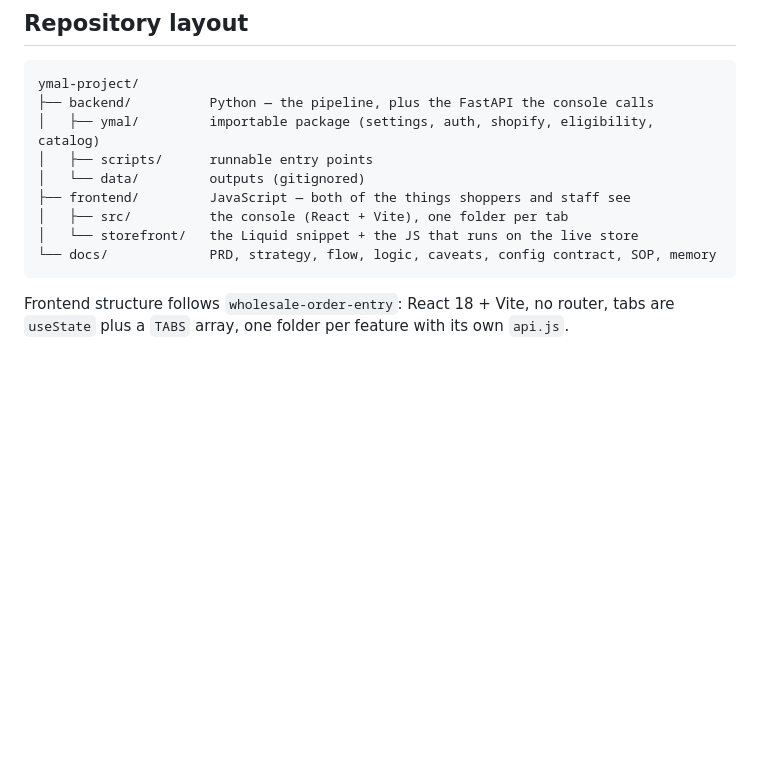
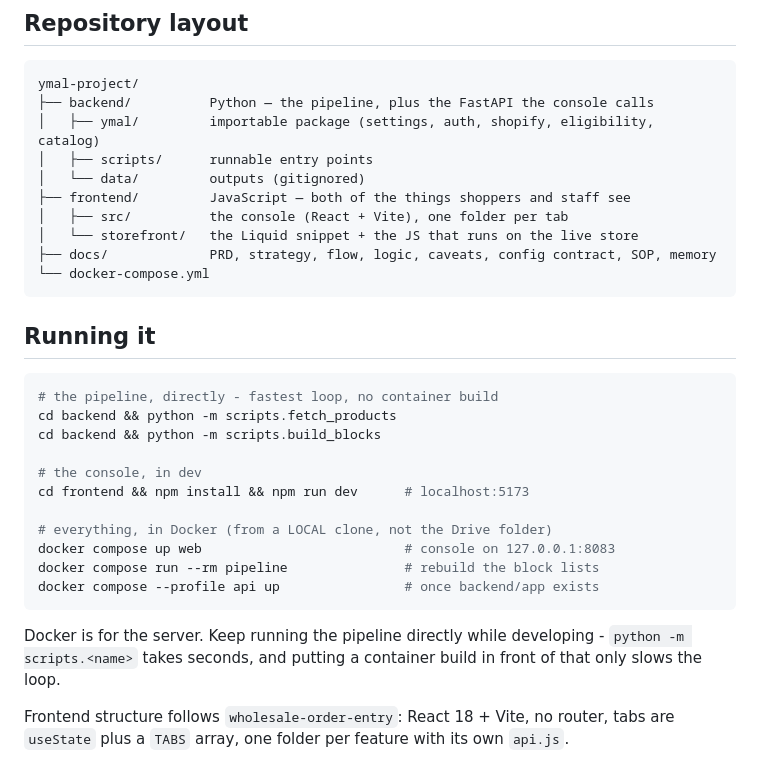
Before and after one commit to Wooden-Ships-Knits/ymal-project, a Markdown page: README.md, the part around the change. Drawn GitHub-style; blank space fills up the shorter version.

````diff
--- a/README.md
+++ b/README.md
@@ -40,8 +40,29 @@ ymal-project/
 ├── frontend/         JavaScript — both of the things shoppers and staff see
 │   ├── src/          the console (React + Vite), one folder per tab
 │   └── storefront/   the Liquid snippet + the JS that runs on the live store
-└── docs/             PRD, strategy, flow, logic, caveats, config contract, SOP, memory
+├── docs/             PRD, strategy, flow, logic, caveats, config contract, SOP, memory
+└── docker-compose.yml
 ```
+
+## Running it
+
+```bash
+# the pipeline, directly - fastest loop, no container build
+cd backend && python -m scripts.fetch_products
+cd backend && python -m scripts.build_blocks
+
+# the console, in dev
+cd frontend && npm install && npm run dev      # localhost:5173
+
+# everything, in Docker (from a LOCAL clone, not the Drive folder)
+docker compose up web                          # console on 127.0.0.1:8083
+docker compose run --rm pipeline               # rebuild the block lists
+docker compose --profile api up                # once backend/app exists
+```
+
+Docker is for the server. Keep running the pipeline directly while developing -
+`python -m scripts.<name>` takes seconds, and putting a container build in front
+of that only slows the loop.
 
 Frontend structure follows `wholesale-order-entry`: React 18 + Vite, no router,
 tabs are `useState` plus a `TABS` array, one folder per feature with its own
````
Also changed, not shown: docs/memory.md (+43 -0 lines), frontend/README.md (+7 -0 lines).
